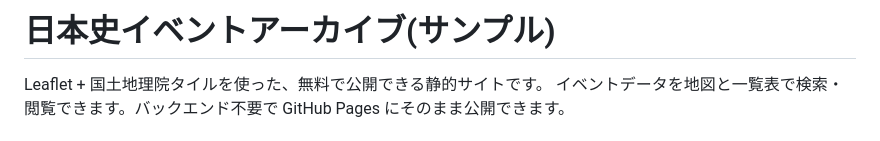
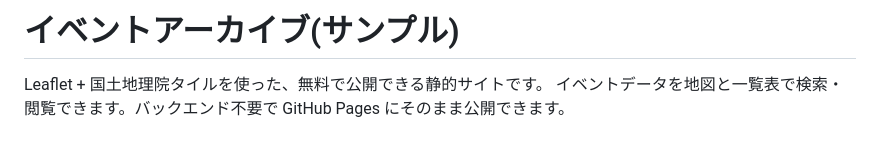
Before and after one commit to choroniumchan-ai/sst-enzetsu-map, a Markdown page: README.md, the part around the change. GitHub-like rendering.

```diff
--- a/README.md
+++ b/README.md
@@ -1,4 +1,4 @@
-# 日本史イベントアーカイブ(サンプル)
+# イベントアーカイブ(サンプル)
 
 Leaflet + 国土地理院タイルを使った、無料で公開できる静的サイトです。
 イベントデータを地図と一覧表で検索・閲覧できます。バックエンド不要で GitHub Pages にそのまま公開できます。
```
